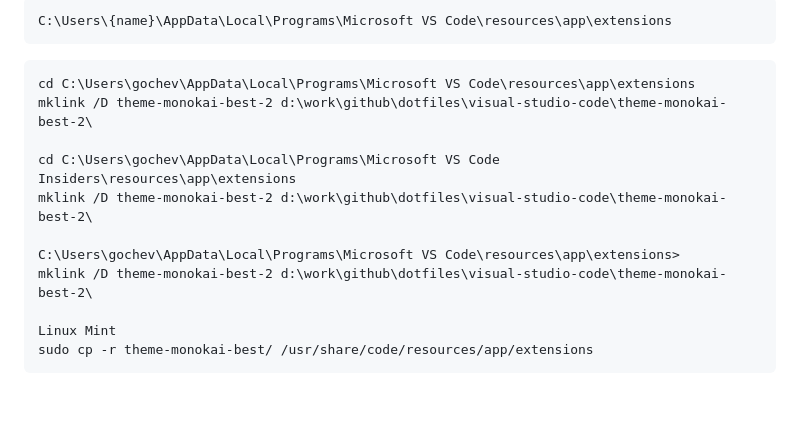
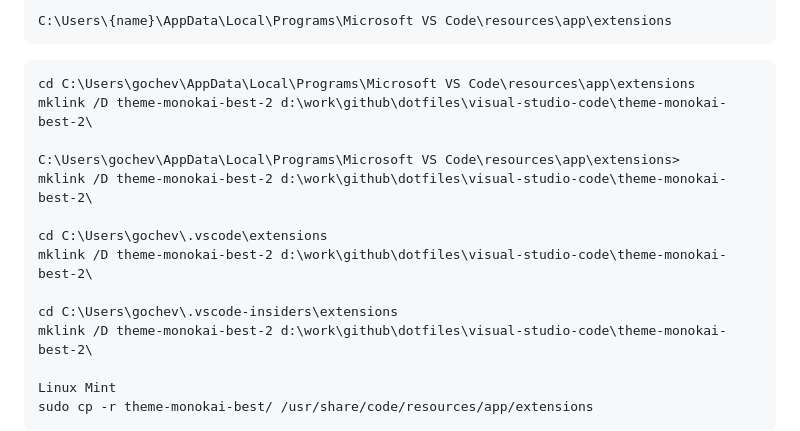
Before and after one commit to Stamo-Gochev/dotfiles, a Markdown page: visual-studio-code/cheatsheet-vs-code.md, the part around the change. GitHub-like rendering; blank space fills up the shorter version.

Commit message:
vscode: update monokai best theme install

```diff
--- a/visual-studio-code/cheatsheet-vs-code.md
+++ b/visual-studio-code/cheatsheet-vs-code.md
@@ -170,10 +170,13 @@ C:\Users\{name}\AppData\Local\Programs\Microsoft VS Code\resources\app\extension
 cd C:\Users\gochev\AppData\Local\Programs\Microsoft VS Code\resources\app\extensions
 mklink /D theme-monokai-best-2 d:\work\github\dotfiles\visual-studio-code\theme-monokai-best-2\
 
-cd C:\Users\gochev\AppData\Local\Programs\Microsoft VS Code Insiders\resources\app\extensions
+C:\Users\gochev\AppData\Local\Programs\Microsoft VS Code\resources\app\extensions>
 mklink /D theme-monokai-best-2 d:\work\github\dotfiles\visual-studio-code\theme-monokai-best-2\
 
-C:\Users\gochev\AppData\Local\Programs\Microsoft VS Code\resources\app\extensions>
+cd C:\Users\gochev\.vscode\extensions
+mklink /D theme-monokai-best-2 d:\work\github\dotfiles\visual-studio-code\theme-monokai-best-2\
+
+cd C:\Users\gochev\.vscode-insiders\extensions
 mklink /D theme-monokai-best-2 d:\work\github\dotfiles\visual-studio-code\theme-monokai-best-2\
 
 Linux Mint
```
